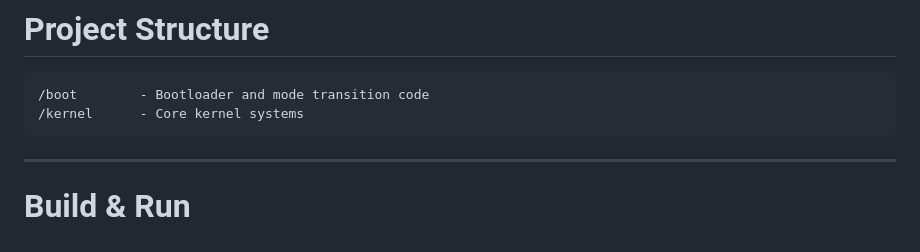
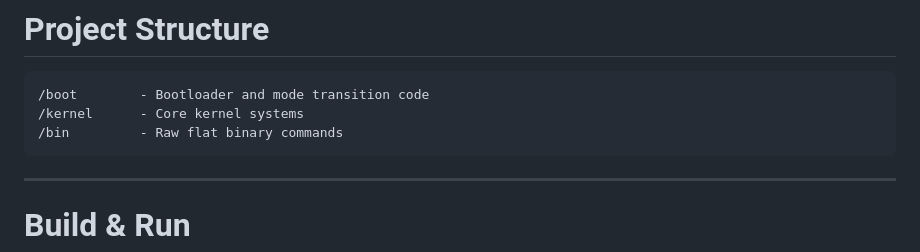
Before and after one commit to michael-x86/code, a Markdown page: README.md, the part around the change. Drawn GitHub-style.

````diff
--- a/README.md
+++ b/README.md
@@ -91,6 +91,7 @@ The kernel is designed around CPU behavior and hardware constraints rather than
 ```text
 /boot        - Bootloader and mode transition code
 /kernel      - Core kernel systems
+/bin         - Raw flat binary commands
 ```
 
 ---
````
